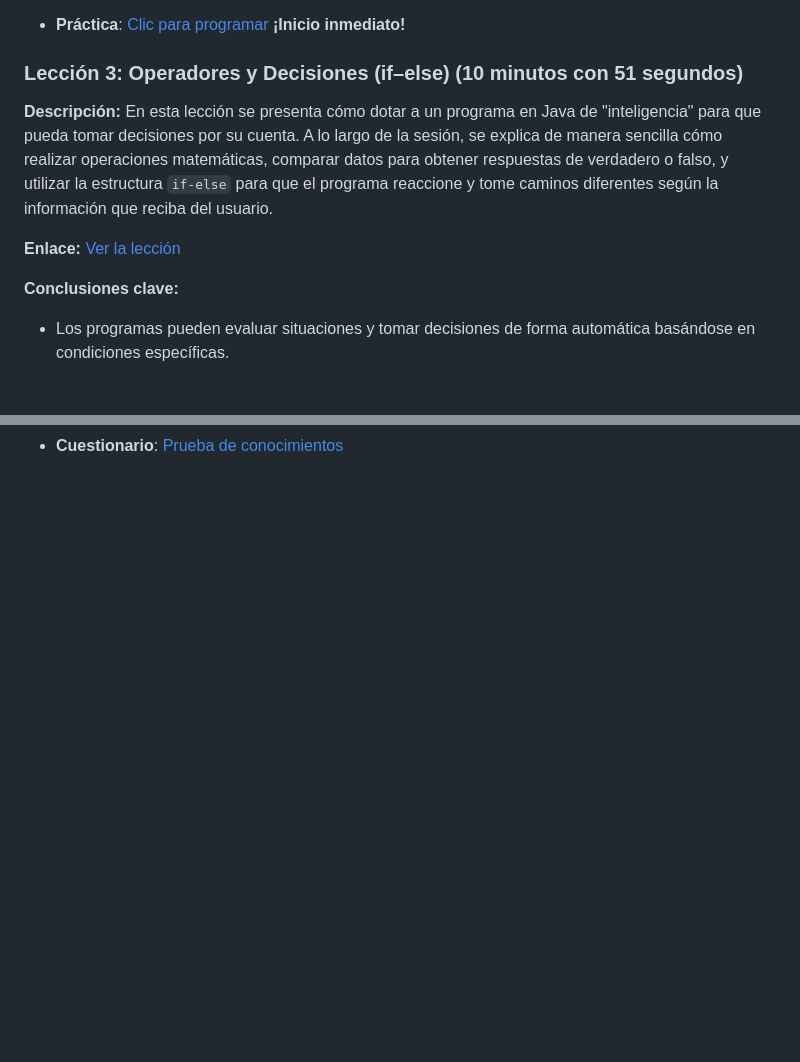
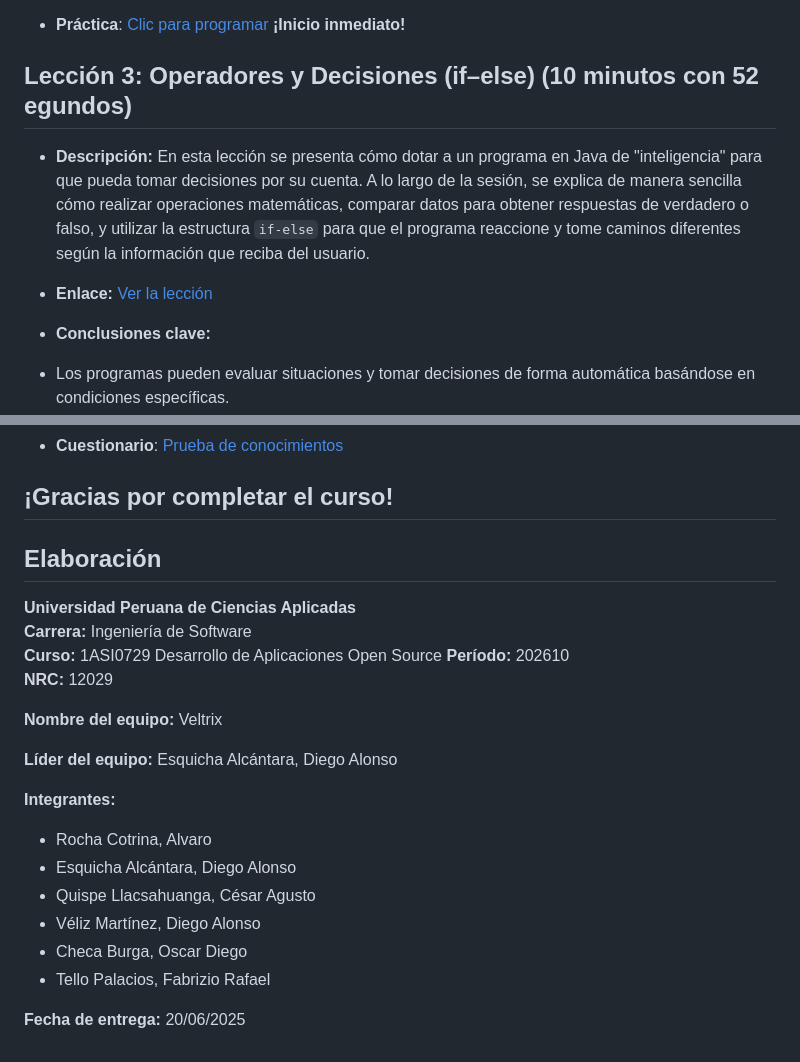
Before and after one commit to BL-App-Open-Source-1ASI0729-2610-12029/-java-fundamentals-course-Veltrix, a Markdown page: README.md, 2 parts joined by grey strips. Drawn GitHub-style; blank space fills up the shorter version.

```diff
--- a/README.md
+++ b/README.md
@@ -40,13 +40,12 @@ programación orientada a objetos.
 
 - **Práctica**: [Clic para programar](https://www.jdoodle.com/ia/1Ubr) **¡Inicio inmediato!**
 
-### Lección 3: Operadores y Decisiones (if–else) (10 minutos con 51 segundos)
+## Lección 3: Operadores y Decisiones (if–else) (10 minutos con 52 egundos)
 
-**Descripción:** En esta lección se presenta cómo dotar a un programa en Java de "inteligencia" para que pueda tomar decisiones por su cuenta. A lo largo de la sesión, se explica de manera sencilla cómo realizar operaciones matemáticas, comparar datos para obtener respuestas de verdadero o falso, y utilizar la estructura `if-else` para que el programa reaccione y tome caminos diferentes según la información que reciba del usuario.
+- **Descripción:** En esta lección se presenta cómo dotar a un programa en Java de "inteligencia" para que pueda tomar decisiones por su cuenta. A lo largo de la sesión, se explica de manera sencilla cómo realizar operaciones matemáticas, comparar datos para obtener respuestas de verdadero o falso, y utilizar la estructura `if-else` para que el programa reaccione y tome caminos diferentes según la información que reciba del usuario.
 
-**Enlace:** [Ver la lección](https://youtu.be/ejxs9y8wa2I)
-
-**Conclusiones clave:**
+- **Enlace:** [Ver la lección](https://youtu.be/ejxs9y8wa2I)
+- **Conclusiones clave:**
 * Los programas pueden evaluar situaciones y tomar decisiones de forma automática basándose en condiciones específicas.
 * Los operadores (matemáticos y de comparación) son las herramientas esenciales que permiten a Java analizar e interpretar la información.
 * La estructura `if-else` funciona como una bifurcación lógica en el código: si la respuesta a una condición es verdadera se ejecuta una acción, y si es falsa, se ejecuta otra.
@@ -99 +111,25 @@ programación orientada a objetos.
 - **Cuestionario**: [Prueba de conocimientos](https://bl-app-open-source-1asi0729-2610-12029.github.io/-java-fundamentals-course-Veltrix/)
+
+**¡Gracias por completar el curso!**
+---
+
+## Elaboración
+**Universidad Peruana de Ciencias Aplicadas**
+**Carrera:** Ingeniería de Software
+**Curso:** 1ASI0729 Desarrollo de Aplicaciones Open Source
+**Período:** 202610
+**NRC:** 12029
+
+**Nombre del equipo:** Veltrix
+
+**Líder del equipo:** Esquicha Alcántara, Diego Alonso
+
+**Integrantes:**
+- Rocha Cotrina, Alvaro
+- Esquicha Alcántara, Diego Alonso
+- Quispe Llacsahuanga, César Agusto
+- Véliz Martínez, Diego Alonso
+- Checa Burga, Oscar Diego
+- Tello Palacios, Fabrizio Rafael
+
+**Fecha de entrega:** 20/06/2025
```
Also changed, not shown: other parts of README.md (+20 -7 lines).
